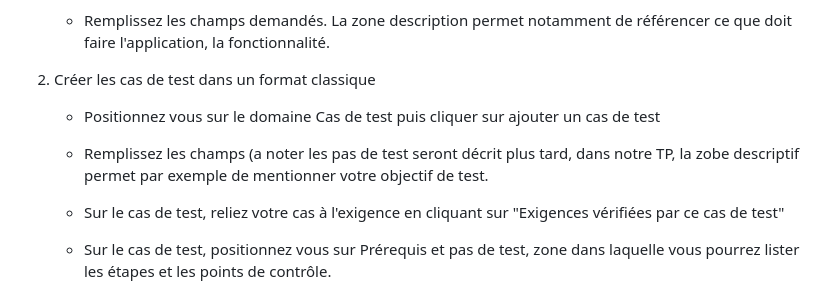
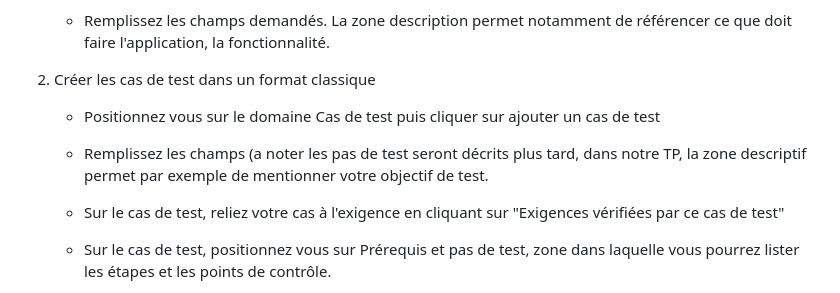
Before and after one commit to labarretony/rhtest, a Markdown page: TP-GestionnaireTest/Readme.md, the part around the change. Rendered like a GitHub page.

```diff
--- a/TP-GestionnaireTest/Readme.md
+++ b/TP-GestionnaireTest/Readme.md
@@ -39,7 +39,7 @@ L'application doit s'ouvrir dans votre navigateur
 2. Créer les cas de test dans un format classique
 	- Positionnez vous sur le domaine Cas de test puis cliquer sur ajouter un cas de test
 
-	- Remplissez les champs (a noter les pas de test seront décrit plus tard, dans notre TP, la zobe descriptif permet par exemple de mentionner votre objectif de test.
+	- Remplissez les champs (a noter les pas de test seront décrits plus tard, dans notre TP, la zone descriptif permet par exemple de mentionner votre objectif de test.
 
 	- Sur le cas de test, reliez votre cas à l'exigence en cliquant sur "Exigences vérifiées par ce cas de test"
 
```
